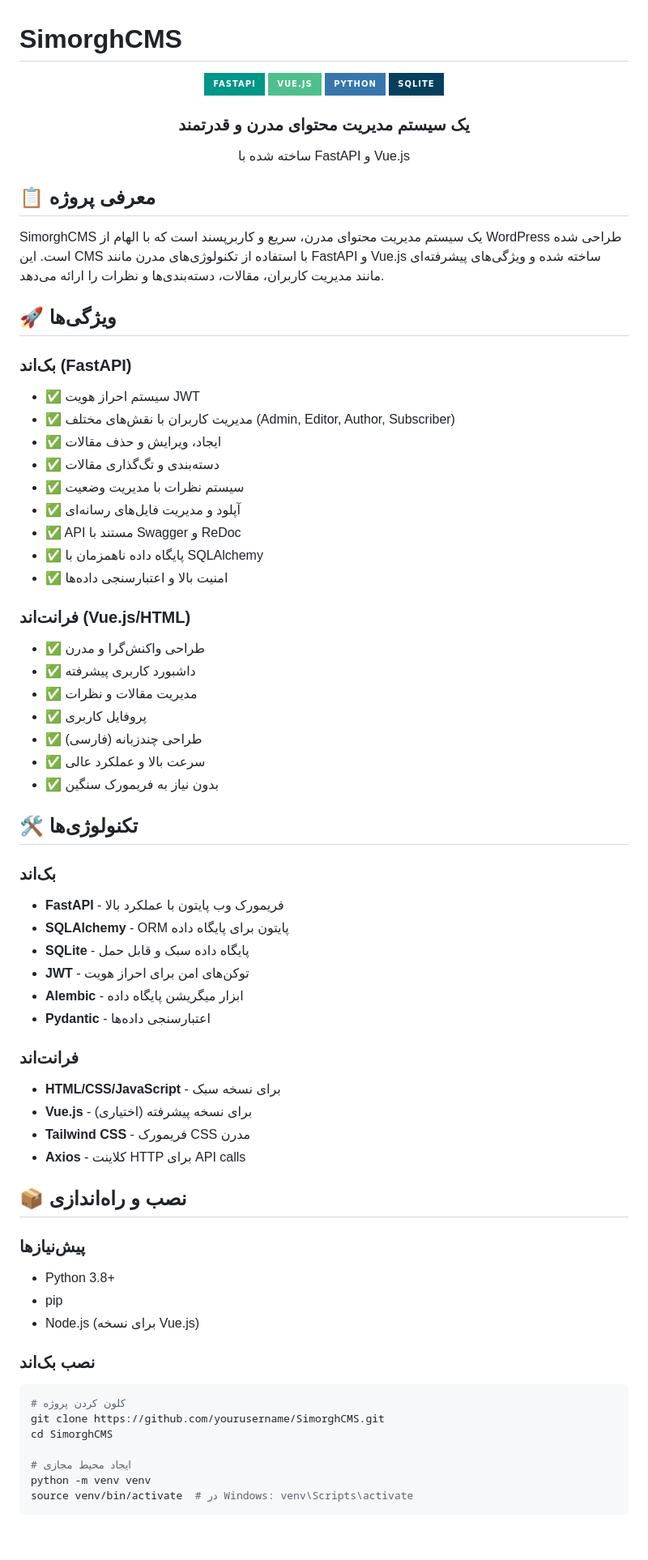
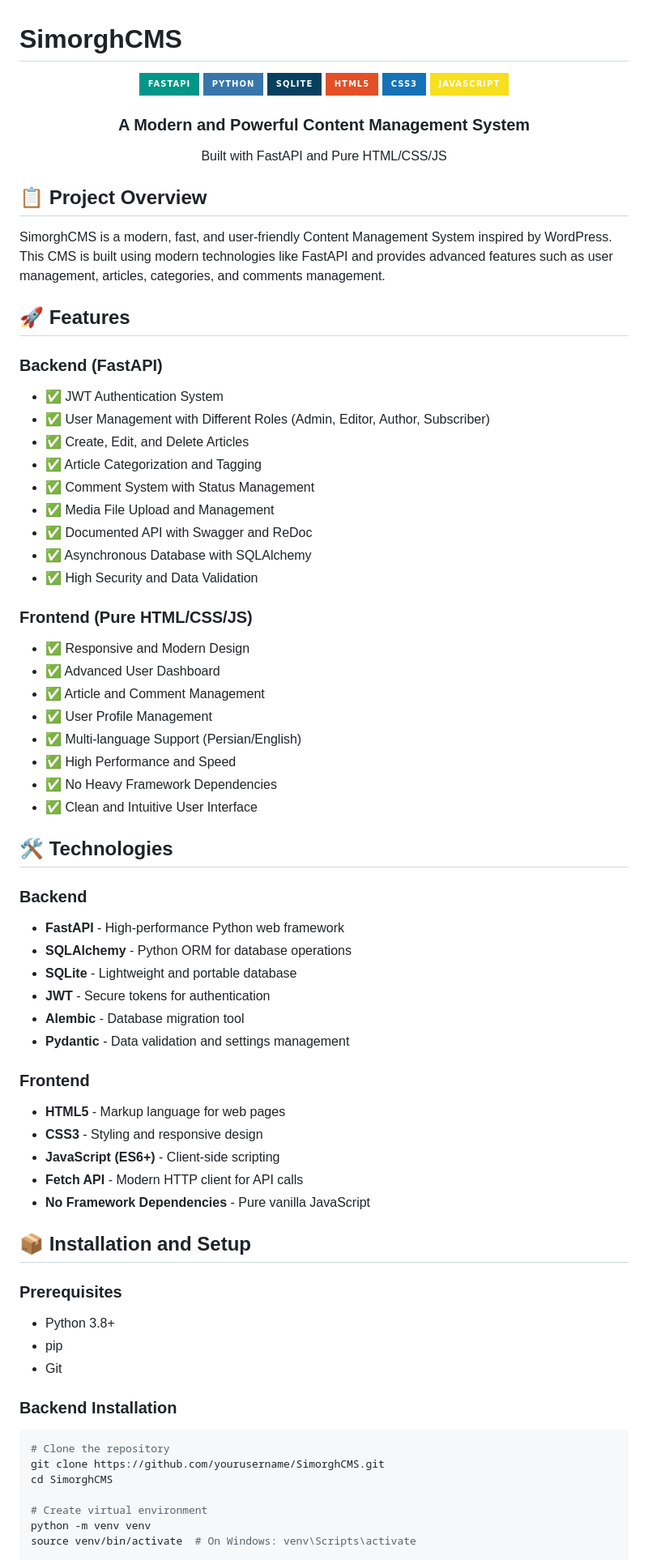
Before and after one commit to shayanheidari01/SimorghCMS, a Markdown page: README.md, the part around the change printed below. Shown: that part at 81% size. GitHub-like rendering; badges without logos; blank space fills up the shorter version.

````diff
--- a/README.md
+++ b/README.md
@@ -2,73 +2,77 @@
 
 <div align="center">
   <img src="https://img.shields.io/badge/FastAPI-009688?style=for-the-badge&logo=fastapi&logoColor=white" alt="FastAPI">
-  <img src="https://img.shields.io/badge/Vue.js-4FC08D?style=for-the-badge&logo=vue.js&logoColor=white" alt="Vue.js">
   <img src="https://img.shields.io/badge/Python-3776AB?style=for-the-badge&logo=python&logoColor=white" alt="Python">
   <img src="https://img.shields.io/badge/SQLite-07405E?style=for-the-badge&logo=sqlite&logoColor=white" alt="SQLite">
+  <img src="https://img.shields.io/badge/HTML5-E34F26?style=for-the-badge&logo=html5&logoColor=white" alt="HTML5">
+  <img src="https://img.shields.io/badge/CSS3-1572B6?style=for-the-badge&logo=css3&logoColor=white" alt="CSS3">
+  <img src="https://img.shields.io/badge/JavaScript-F7DF1E?style=for-the-badge&logo=javascript&logoColor=black" alt="JavaScript">
 </div>
 
 <div align="center">
-  <h3>یک سیستم مدیریت محتوای مدرن و قدرتمند</h3>
-  <p>ساخته شده با FastAPI و Vue.js</p>
+  <h3>A Modern and Powerful Content Management System</h3>
+  <p>Built with FastAPI and Pure HTML/CSS/JS</p>
 </div>
 
-## 📋 معرفی پروژه
+## 📋 Project Overview
 
-SimorghCMS یک سیستم مدیریت محتوای مدرن، سریع و کاربرپسند است که با الهام از WordPress طراحی شده است. این CMS با استفاده از تکنولوژی‌های مدرن مانند FastAPI و Vue.js ساخته شده و ویژگی‌های پیشرفته‌ای مانند مدیریت کاربران، مقالات، دسته‌بندی‌ها و نظرات را ارائه می‌دهد.
+SimorghCMS is a modern, fast, and user-friendly Content Management System inspired by WordPress. This CMS is built using modern technologies like FastAPI and provides advanced features such as user management, articles, categories, and comments management.
 
-## 🚀 ویژگی‌ها
+## 🚀 Features
 
-### بک‌اند (FastAPI)
-- ✅ سیستم احراز هویت JWT
-- ✅ مدیریت کاربران با نقش‌های مختلف (Admin, Editor, Author, Subscriber)
-- ✅ ایجاد، ویرایش و حذف مقالات
-- ✅ دسته‌بندی و تگ‌گذاری مقالات
-- ✅ سیستم نظرات با مدیریت وضعیت
-- ✅ آپلود و مدیریت فایل‌های رسانه‌ای
-- ✅ API مستند با Swagger و ReDoc
-- ✅ پایگاه داده ناهمزمان با SQLAlchemy
-- ✅ امنیت بالا و اعتبارسنجی داده‌ها
+### Backend (FastAPI)
+- ✅ JWT Authentication System
+- ✅ User Management with Different Roles (Admin, Editor, Author, Subscriber)
+- ✅ Create, Edit, and Delete Articles
+- ✅ Article Categorization and Tagging
+- ✅ Comment System with Status Management
+- ✅ Media File Upload and Management
+- ✅ Documented API with Swagger and ReDoc
+- ✅ Asynchronous Database with SQLAlchemy
+- ✅ High Security and Data Validation
 
-### فرانت‌اند (Vue.js/HTML)
-- ✅ طراحی واکنش‌گرا و مدرن
-- ✅ داشبورد کاربری پیشرفته
-- ✅ مدیریت مقالات و نظرات
-- ✅ پروفایل کاربری
-- ✅ طراحی چندزبانه (فارسی)
-- ✅ سرعت بالا و عملکرد عالی
-- ✅ بدون نیاز به فریمورک سنگین
+### Frontend (Pure HTML/CSS/JS)
+- ✅ Responsive and Modern Design
+- ✅ Advanced User Dashboard
+- ✅ Article and Comment Management
+- ✅ User Profile Management
+- ✅ Multi-language Support (Persian/English)
+- ✅ High Performance and Speed
+- ✅ No Heavy Framework Dependencies
+- ✅ Clean and Intuitive User Interface
 
-## 🛠️ تکنولوژی‌ها
+## 🛠️ Technologies
 
-### بک‌اند
-- **FastAPI** - فریمورک وب پایتون با عملکرد بالا
-- **SQLAlchemy** - ORM پایتون برای پایگاه داده
-- **SQLite** - پایگاه داده سبک و قابل حمل
-- **JWT** - توکن‌های امن برای احراز هویت
-- **Alembic** - ابزار میگریشن پایگاه داده
-- **Pydantic** - اعتبارسنجی داده‌ها
+### Backend
+- **FastAPI** - High-performance Python web framework
+- **SQLAlchemy** - Python ORM for database operations
+- **SQLite** - Lightweight and portable database
+- **JWT** - Secure tokens for authentication
+- **Alembic** - Database migration tool
+- **Pydantic** - Data validation and settings management
 
-### فرانت‌اند
-- **HTML/CSS/JavaScript** - برای نسخه سبک
-- **Vue.js** - برای نسخه پیشرفته (اختیاری)
-- **Tailwind CSS** - فریمورک CSS مدرن
-- **Axios** - کلاینت HTTP برای API calls
+### Frontend
+- **HTML5** - Markup language for web pages
+- **CSS3** - Styling and responsive design
+- **JavaScript (ES6+)** - Client-side scripting
+- **Fetch API** - Modern HTTP client for API calls
+- **No Framework Dependencies** - Pure vanilla JavaScript
 
-## 📦 نصب و راه‌اندازی
+## 📦 Installation and Setup
 
-### پیش‌نیازها
+### Prerequisites
 - Python 3.8+
 - pip
-- Node.js (برای نسخه Vue.js)
+- Git
 
-### نصب بک‌اند
+### Backend Installation
 
 ```bash
-# کلون کردن پروژه
+# Clone the repository
 git clone https://github.com/yourusername/SimorghCMS.git
 cd SimorghCMS
 
-# ایجاد محیط مجازی
+# Create virtual environment
 python -m venv venv
-source venv/bin/activate  # در Windows: venv\Scripts\activate
+source venv/bin/activate  # On Windows: venv\Scripts\activate
 
````
Also changed, not shown: other parts of README.md (+60 -60 lines).
